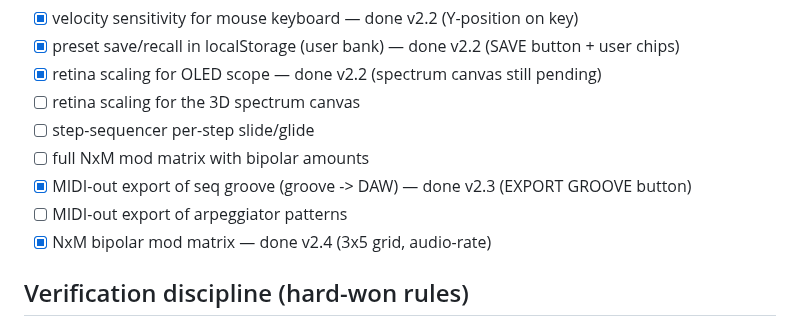
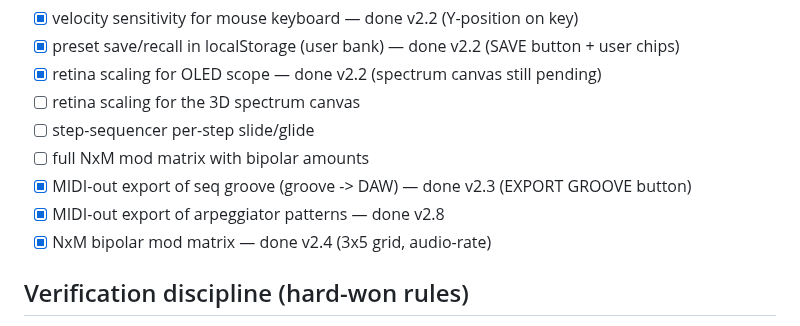
Before and after one commit to dudududi144-source/PsySynthPro, a Markdown page: docs/PLAN.md, the part around the change. GitHub-like rendering.

Commit message:
docs: PLAN — v2.8 arp MIDI export done

```diff
--- a/docs/PLAN.md
+++ b/docs/PLAN.md
@@ -63,7 +63,7 @@ A browser-based psytrance instrument with a **premium hardware-grade panel** and
 - [ ] step-sequencer per-step slide/glide
 - [ ] full NxM mod matrix with bipolar amounts
 - [x] MIDI-out export of seq groove (groove -> DAW) — done v2.3 (EXPORT GROOVE button)
-- [ ] MIDI-out export of arpeggiator patterns
+- [x] MIDI-out export of arpeggiator patterns — done v2.8
 - [x] NxM bipolar mod matrix — done v2.4 (3x5 grid, audio-rate)
 
 ## Verification discipline (hard-won rules)
```
